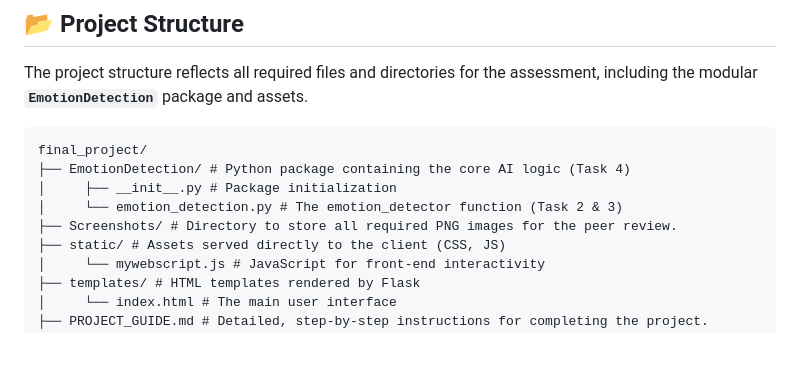
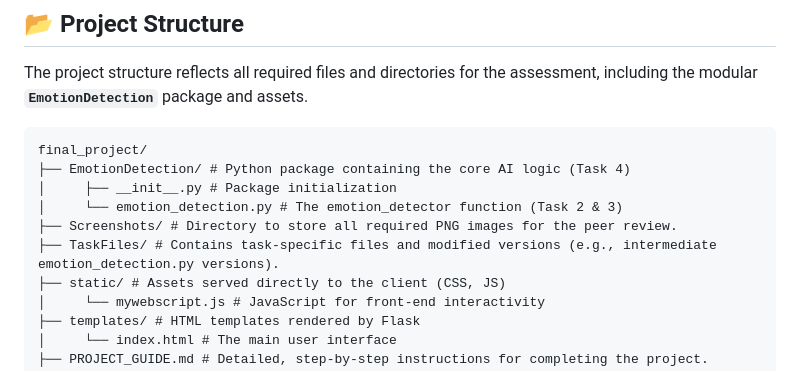
Before and after one commit to GC2407CIZV/Projects, a Markdown page: AI-Based Emotion Detection Web Application/README.md, the part around the change. GitHub-like rendering; blank space fills up the shorter version.

```diff
--- a/AI-Based Emotion Detection Web Application/README.md
+++ b/AI-Based Emotion Detection Web Application/README.md
@@ -65,6 +65,7 @@ final_project/
 │     ├── __init__.py # Package initialization
 │     └── emotion_detection.py # The emotion_detector function (Task 2 & 3)
 ├── Screenshots/ # Directory to store all required PNG images for the peer review.
+├── TaskFiles/ # Contains task-specific files and modified versions (e.g., intermediate emotion_detection.py versions).
 ├── static/ # Assets served directly to the client (CSS, JS)
 │     └── mywebscript.js # JavaScript for front-end interactivity
 ├── templates/ # HTML templates rendered by Flask
```
